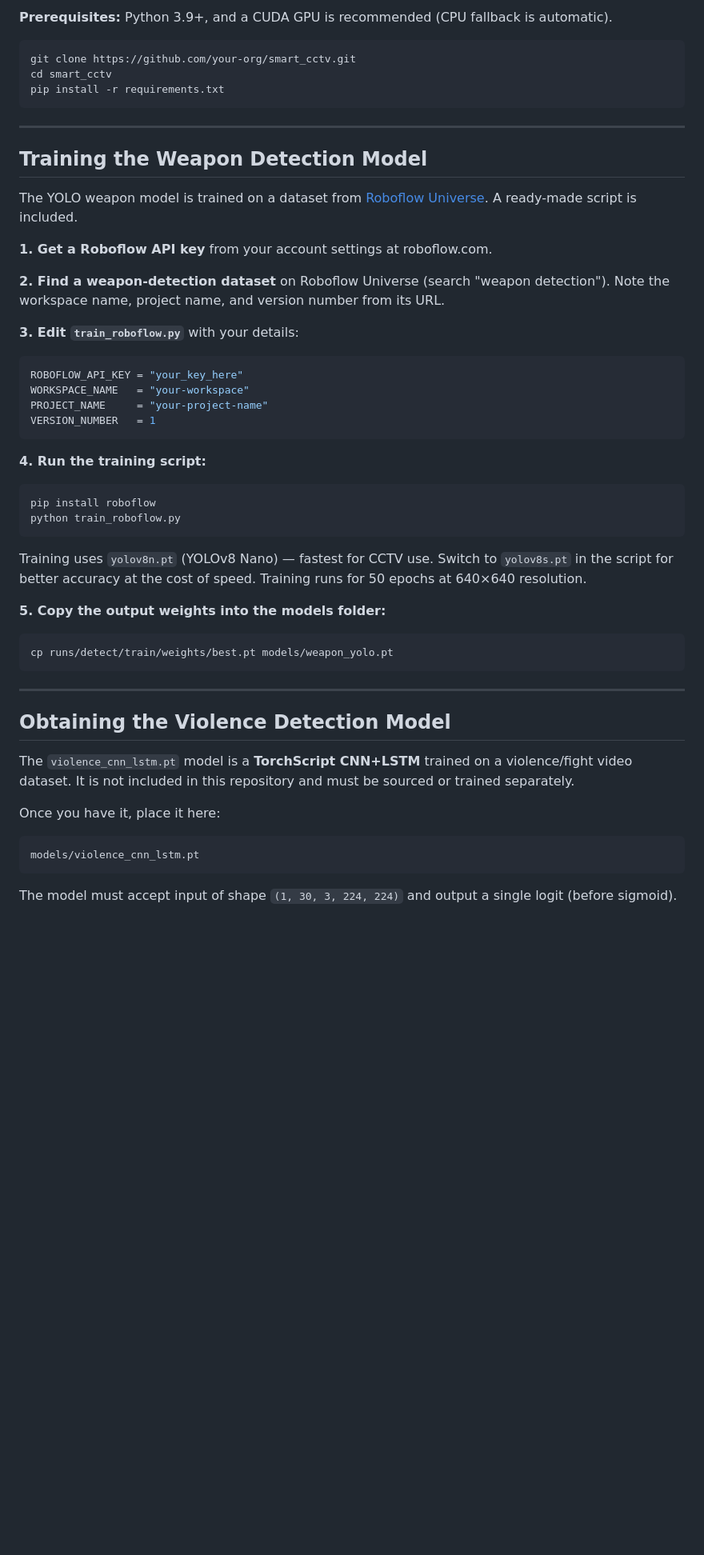
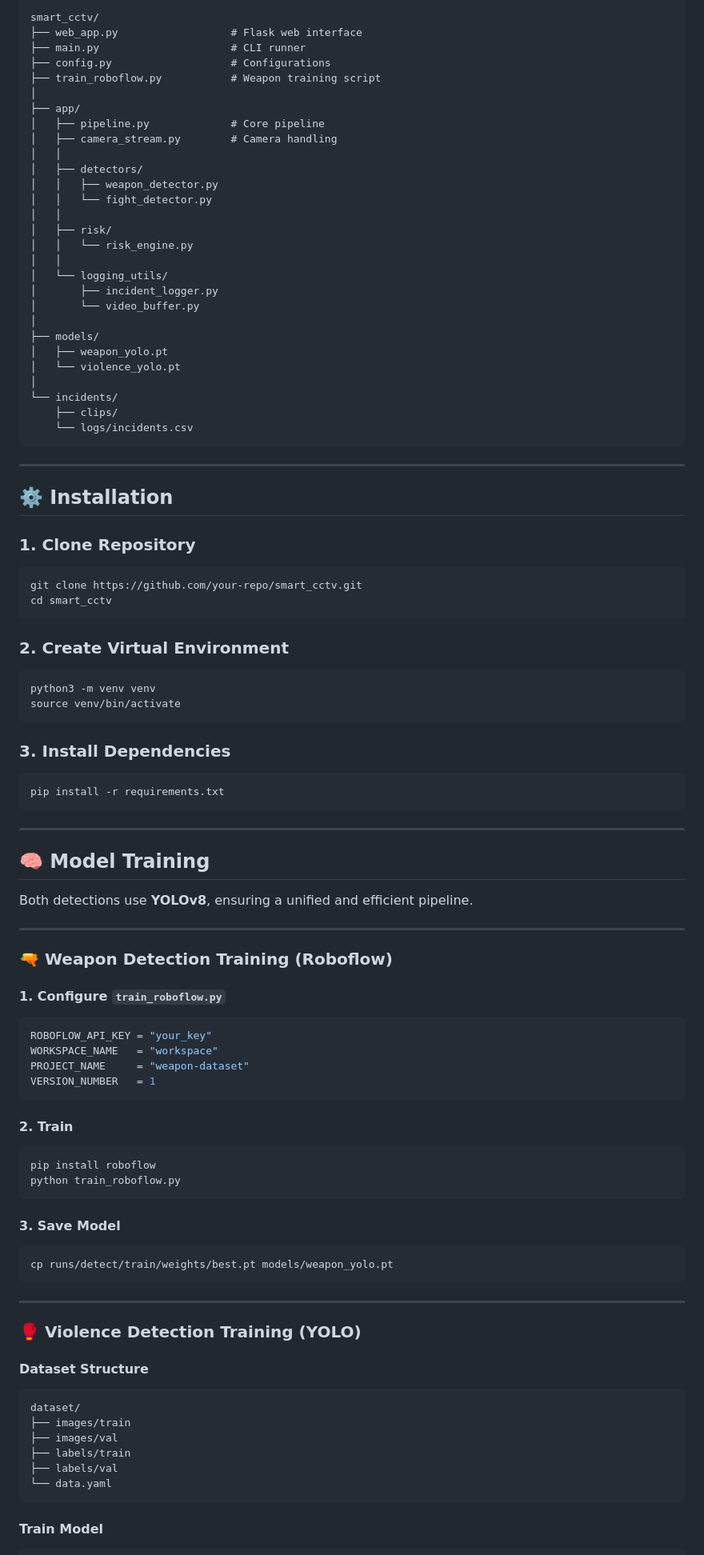
Before and after one commit to lucifer55555555/smart_cctv, a Markdown page: README.md, the part around one of its changes. Shown at 80% size. Rendered like a GitHub page; blank space fills up the shorter version.

````diff
--- a/README.md
+++ b/README.md
@@ -79,41 +75,86 @@ The `RiskEngine` combines both detectors into one threat level per frame:
 
-**Prerequisites:** Python 3.9+, and a CUDA GPU is recommended (CPU fallback is automatic).
+```
+smart_cctv/
+├── web_app.py                  # Flask web interface
+├── main.py                     # CLI runner
+├── config.py                   # Configurations
+├── train_roboflow.py           # Weapon training script
+│
+├── app/
+│   ├── pipeline.py             # Core pipeline
+│   ├── camera_stream.py        # Camera handling
+│   │
+│   ├── detectors/
+│   │   ├── weapon_detector.py
+│   │   └── fight_detector.py
+│   │
+│   ├── risk/
+│   │   └── risk_engine.py
+│   │
+│   └── logging_utils/
+│       ├── incident_logger.py
+│       └── video_buffer.py
+│
+├── models/
+│   ├── weapon_yolo.pt
+│   └── violence_yolo.pt
+│
+└── incidents/
+    ├── clips/
+    └── logs/incidents.csv
+```
+
+---
+
+## ⚙️ Installation
+
+### 1. Clone Repository
 
 ```bash
-git clone https://github.com/your-org/smart_cctv.git
+git clone https://github.com/your-repo/smart_cctv.git
 cd smart_cctv
+```
+
+### 2. Create Virtual Environment
+
+```bash
+python3 -m venv venv
+source venv/bin/activate
+```
+
+### 3. Install Dependencies
+
+```bash
 pip install -r requirements.txt
 ```
 
 ---
 
-## Training the Weapon Detection Model
+## 🧠 Model Training
 
-The YOLO weapon model is trained on a dataset from [Roboflow Universe](https://universe.roboflow.com). A ready-made script is included.
+Both detections use **YOLOv8**, ensuring a unified and efficient pipeline.
 
-**1. Get a Roboflow API key** from your account settings at roboflow.com.
+---
 
-**2. Find a weapon-detection dataset** on Roboflow Universe (search "weapon detection"). Note the workspace name, project name, and version number from its URL.
+### 🔫 Weapon Detection Training (Roboflow)
 
-**3. Edit `train_roboflow.py`** with your details:
+#### 1. Configure `train_roboflow.py`
 
 ```python
-ROBOFLOW_API_KEY = "your_key_here"
-WORKSPACE_NAME   = "your-workspace"
-PROJECT_NAME     = "your-project-name"
+ROBOFLOW_API_KEY = "your_key"
+WORKSPACE_NAME   = "workspace"
+PROJECT_NAME     = "weapon-dataset"
 VERSION_NUMBER   = 1
 ```
 
-**4. Run the training script:**
+#### 2. Train
 
 ```bash
 pip install roboflow
 python train_roboflow.py
 ```
 
-Training uses `yolov8n.pt` (YOLOv8 Nano) — fastest for CCTV use. Switch to `yolov8s.pt` in the script for better accuracy at the cost of speed. Training runs for 50 epochs at 640×640 resolution.
-
-**5. Copy the output weights into the models folder:**
+#### 3. Save Model
 
 ```bash
 cp runs/detect/train/weights/best.pt models/weapon_yolo.pt
@@ -121,15 +162,18 @@ cp runs/detect/train/weights/best.pt models/weapon_yolo.pt
 
 ---
 
-## Obtaining the Violence Detection Model
+### 🥊 Violence Detection Training (YOLO)
 
-The `violence_cnn_lstm.pt` model is a **TorchScript CNN+LSTM** trained on a violence/fight video dataset. It is not included in this repository and must be sourced or trained separately.
-
-Once you have it, place it here:
+#### Dataset Structure
 
 ```
-models/violence_cnn_lstm.pt
+dataset/
+├── images/train
+├── images/val
+├── labels/train
+├── labels/val
+└── data.yaml
 ```
 
-The model must accept input of shape `(1, 30, 3, 224, 224)` and output a single logit (before sigmoid).
+#### Train Model
 
````
Also changed, not shown: other parts of README.md (+132 -109 lines).
